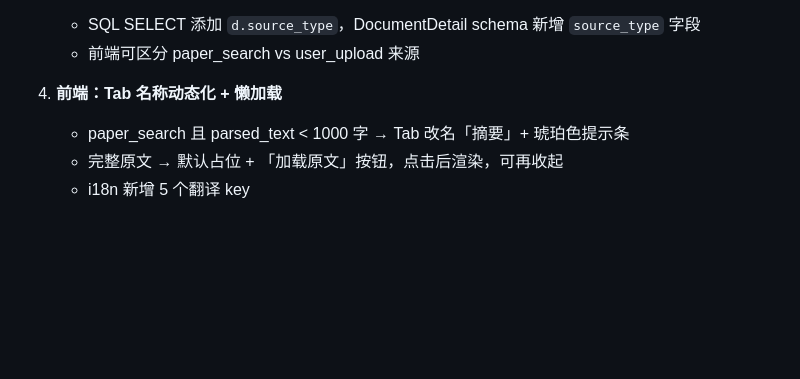
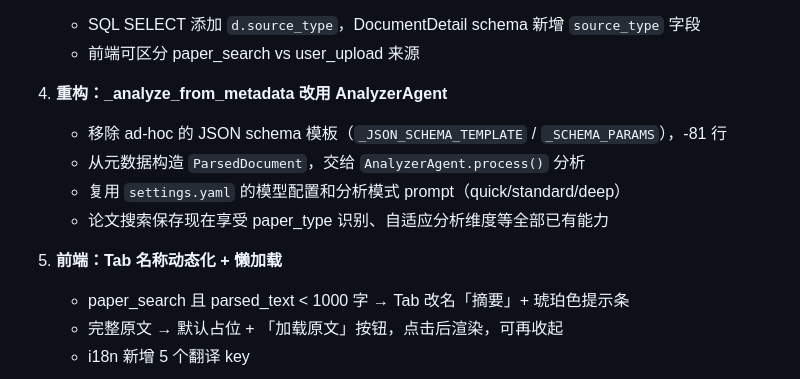
Before and after one commit to XL636/research-analysis, a Markdown page: devlogs/2026-03-03.md, the part around the change. Drawn GitHub-style; blank space fills up the shorter version.

Commit message:
docs: 更新 CHANGELOG 和 devlog — AnalyzerAgent 重构
Co-Authored-By: Claude Opus 4.6 <noreply@anthropic.com>

```diff
--- a/devlogs/2026-03-03.md
+++ b/devlogs/2026-03-03.md
@@ -55,7 +55,13 @@
    - SQL SELECT 添加 `d.source_type`，DocumentDetail schema 新增 `source_type` 字段
    - 前端可区分 paper_search vs user_upload 来源
 
-4. **前端：Tab 名称动态化 + 懒加载**
+4. **重构：_analyze_from_metadata 改用 AnalyzerAgent**
+   - 移除 ad-hoc 的 JSON schema 模板（`_JSON_SCHEMA_TEMPLATE` / `_SCHEMA_PARAMS`），-81 行
+   - 从元数据构造 `ParsedDocument`，交给 `AnalyzerAgent.process()` 分析
+   - 复用 `settings.yaml` 的模型配置和分析模式 prompt（quick/standard/deep）
+   - 论文搜索保存现在享受 paper_type 识别、自适应分析维度等全部已有能力
+
+5. **前端：Tab 名称动态化 + 懒加载**
    - paper_search 且 parsed_text < 1000 字 → Tab 改名「摘要」+ 琥珀色提示条
    - 完整原文 → 默认占位 + 「加载原文」按钮，点击后渲染，可再收起
    - i18n 新增 5 个翻译 key
```
Also changed, not shown: CHANGELOG.md (+4 -0 lines).
